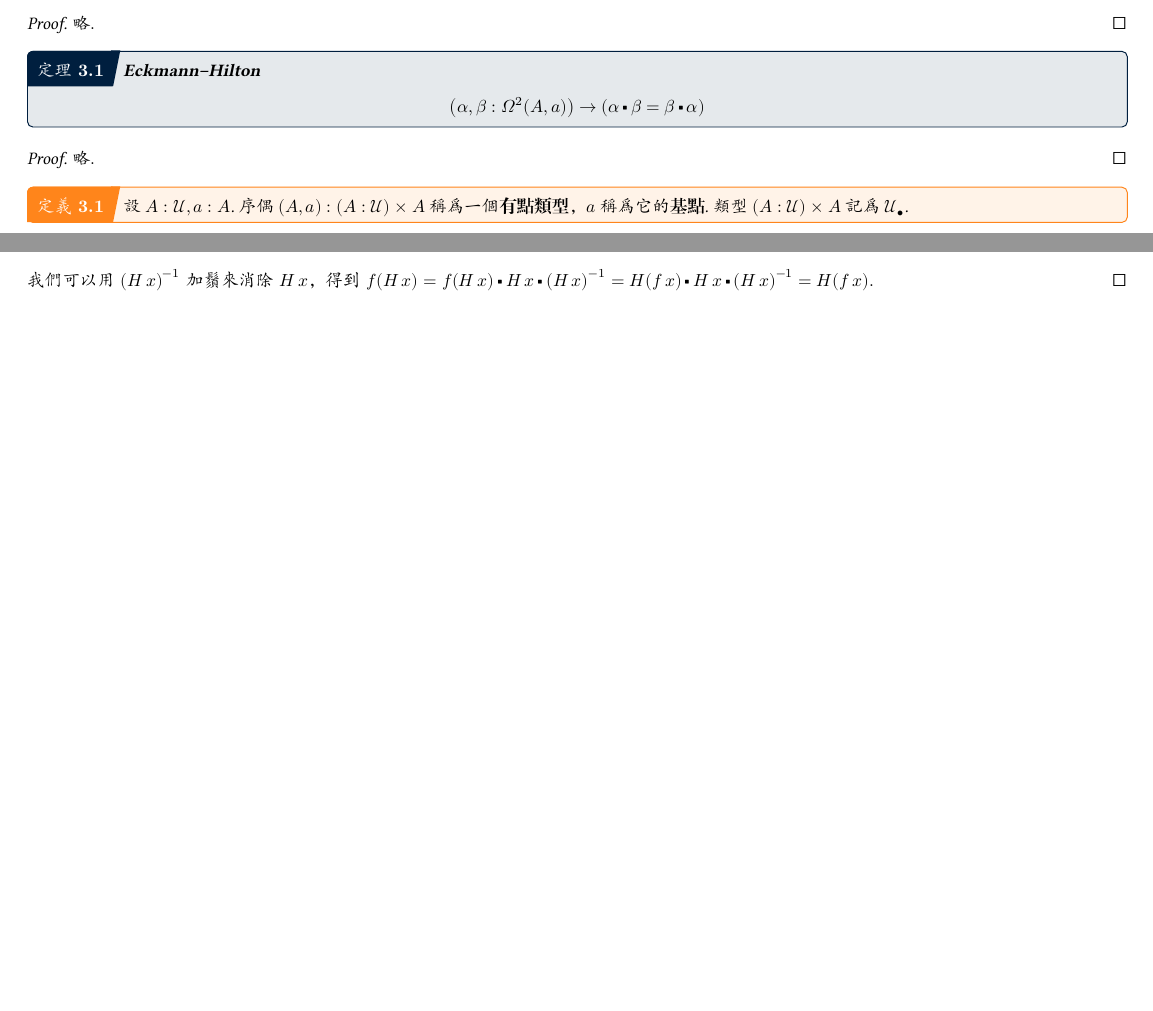
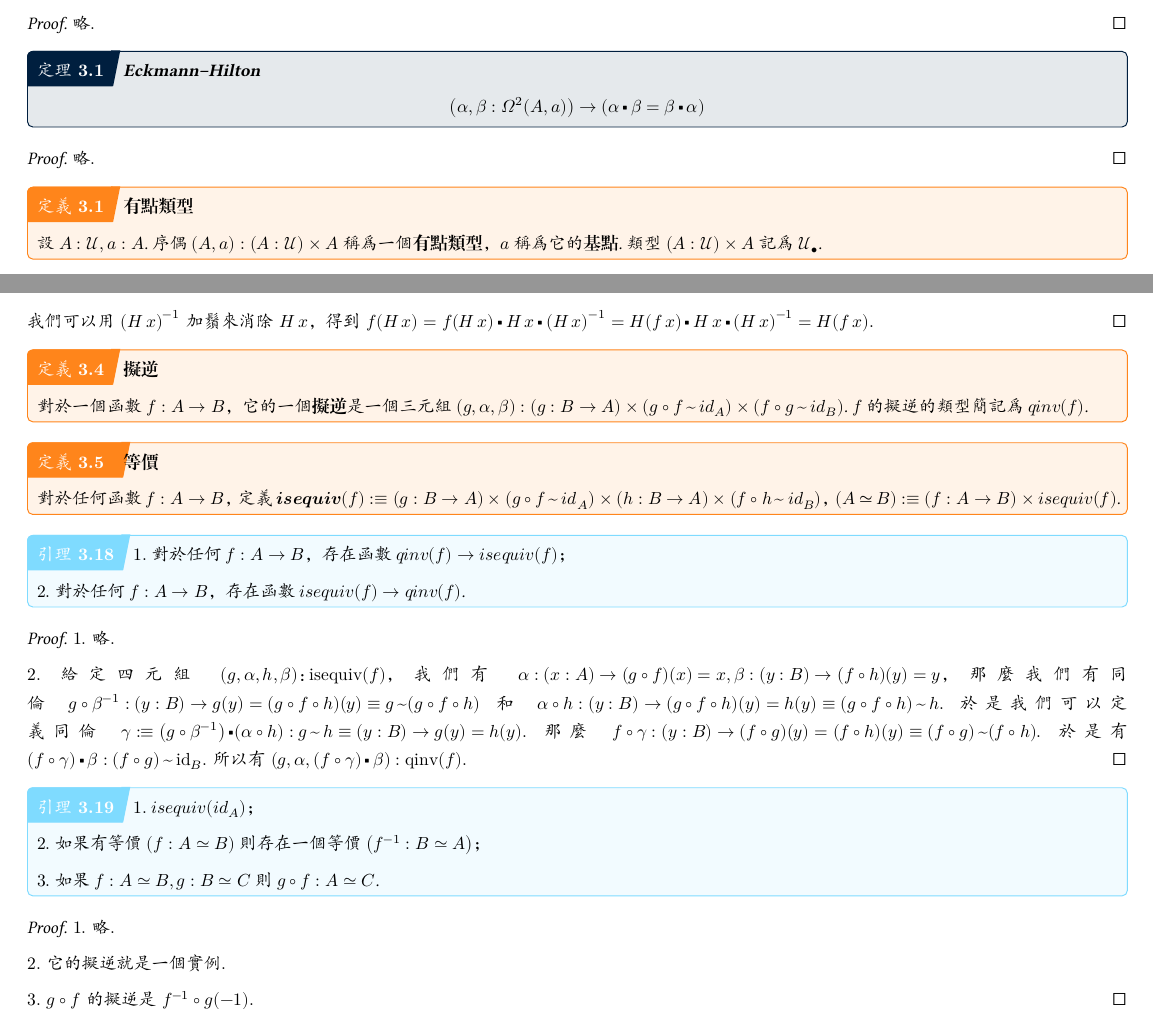
Before and after one commit to jojoid/HoTT, a Typst document (hott.typ): two parts of pages 12 and 14 of 14, joined at a grey line, cut so that both start at the same text, the shorter picture padded with empty space. The pictures show the PDF file hott.pdf that the author committed with the source.

Commit message:
位於分支 main  您的分支與上游分支 'origin/main' 一致。
 要提交的變更：
	修改：     hott.pdf
	修改：     hott.typ

```diff
--- a/hott.typ
+++ b/hott.typ
@@ -837,6 +837,8 @@
 ]
 
 #definition[
+  *有點類型*
+
   設 $A: cal(U), a: A$. 序偶 $(A, a) : (A: cal(U)) times A$ 稱爲一個*有點類型*，$a$ 稱爲它的*基點*. 類型 $(A: cal(U)) times A$ 記爲 $cal(U)_circle.filled.small$.
 ]
 
@@ -1037,3 +1039,43 @@
 
   我們可以用 $(op(H) x)^(-1)$ 加鬚來消除 $op(H) x$，得到 $f(op(H) x) = f(op(H) x) op(square.filled.tiny) op(H) x op(square.filled.tiny) (op(H) x)^(-1) = H(op(f) x) op(square.filled.tiny) op(H) x op(square.filled.tiny) (op(H) x)^(-1) = H(op(f) x)$.
 ]
+
+#definition[
+  *擬逆*
+
+  對於一個函數 $f: A -> B$，它的一個*擬逆*是一個三元組 $(g, alpha, beta) : (g: B -> A) times (g compose f op(~) op("id"_A)) times (f compose g op(~) op("id"_B))$. $f$ 的擬逆的類型簡記爲 $op("qinv") (f)$.
+]
+
+#definition[
+  *等價*
+
+  對於任何函數 $f: A -> B$，定義 *$op("isequiv")$*$(f) :eq.triple (g: B -> A) times (g compose f op(~) op("id"_A)) times (h: B -> A) times (f compose h op(~) op("id"_B))$，$(A$ *$tilde.eq$* $B) :eq.triple (f: A -> B) times op("isequiv") (f)$.
+]
+
+#lemma[
+  $1.$ 對於任何 $f: A -> B$，存在函數 $op("qinv") (f) -> op("isequiv") (f)$；
+
+  $2.$ 對於任何 $f: A -> B$，存在函數 $op("isequiv") (f) -> op("qinv") (f)$.
+]
+
+#proof[
+  $1.$ 略.
+
+  $2.$ 給定四元組 $(g, alpha, h, beta)： op("isequiv") (f)$，我們有 $alpha: (x: A) -> (g compose f) (x) = x, beta: (y: B) -> (f compose h) (y) = y$，那麼我們有同倫 $g compose beta^(-1) : (y: B) -> g(y) = (g compose f compose h) (y) eq.triple g op(~) (g compose f compose h)$ 和 $alpha compose h : (y: B) -> (g compose f compose h) (y) = h(y) eq.triple (g compose f compose h) op(~) h$. 於是我們可以定義同倫 $gamma :eq.triple (g compose beta^(-1)) op(square.filled.tiny) (alpha compose h) : g op(~) h eq.triple (y: B) -> g(y) = h(y)$. 那麼 $f compose gamma : (y: B) -> (f compose g) (y) = (f compose h) (y) eq.triple (f compose g) op(~) (f compose h)$. 於是有 $(f compose gamma) op(square.filled.tiny) beta : (f compose g) op(~) op("id"_B)$. 所以有 $(g, alpha, (f compose gamma) op(square.filled.tiny) beta) : op("qinv") (f)$.
+]
+
+#lemma[
+  $1.$ $op("isequiv") (op("id"_A))$；
+
+  $2.$ 如果有等價 $(f: A tilde.eq B)$ 則存在一個等價 $(f^(-1) : B tilde.eq A)$；
+
+  $3.$ 如果 $f: A tilde.eq B, g: B tilde.eq C$ 則 $g compose f : A tilde.eq C$.
+]
+
+#proof[
+  $1.$ 略.
+
+  $2.$ 它的擬逆就是一個實例.
+
+  $3.$ $g compose f$ 的擬逆是 $f^(-1) compose g(-1)$.
+]
```
Also changed, not shown: hott.pdf.
